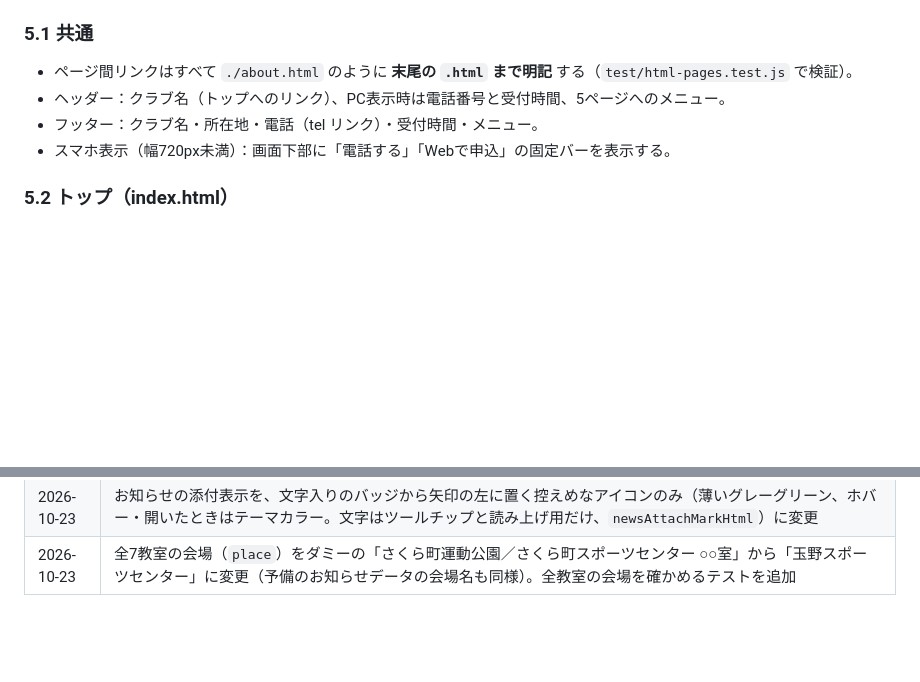
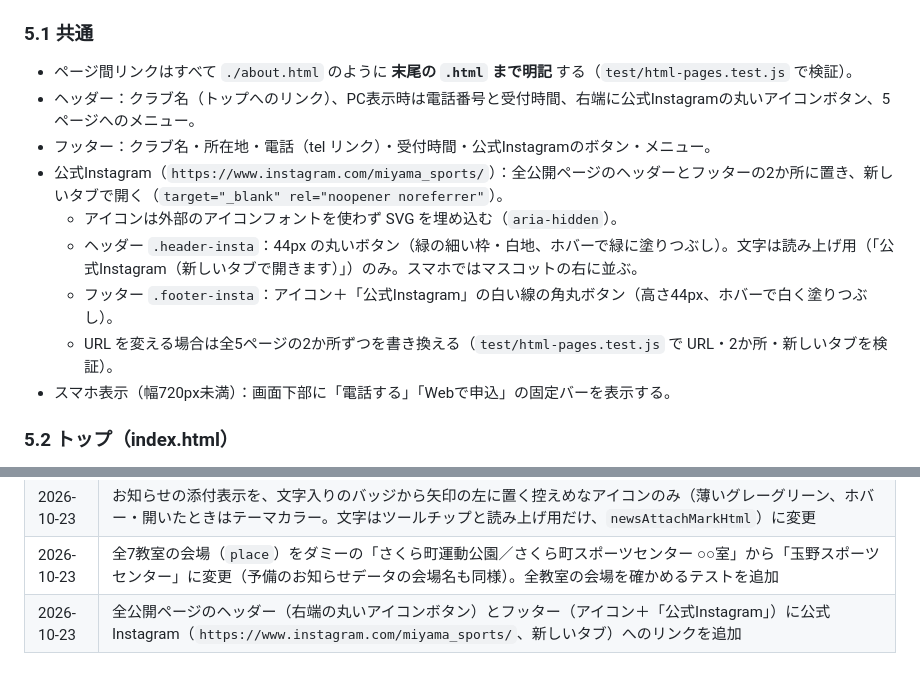
Before and after one commit to kou23-code/miyama-sports, a Markdown page: SPEC.md, 2 parts joined by grey strips. GitHub-like rendering; blank space fills up the shorter version.

Commit message:
SPEC.mdに公式Instagramへのリンク（ヘッダー・フッター）を反映
Co-Authored-By: Claude Opus 5.5 <noreply@anthropic.com>

```diff
--- a/SPEC.md
+++ b/SPEC.md
@@ -127,8 +127,13 @@
 ### 5.1 共通
 
 - ページ間リンクはすべて `./about.html` のように **末尾の `.html` まで明記** する（`test/html-pages.test.js` で検証）。
-- ヘッダー：クラブ名（トップへのリンク）、PC表示時は電話番号と受付時間、5ページへのメニュー。
-- フッター：クラブ名・所在地・電話（tel リンク）・受付時間・メニュー。
+- ヘッダー：クラブ名（トップへのリンク）、PC表示時は電話番号と受付時間、右端に公式Instagramの丸いアイコンボタン、5ページへのメニュー。
+- フッター：クラブ名・所在地・電話（tel リンク）・受付時間・公式Instagramのボタン・メニュー。
+- 公式Instagram（`https://www.instagram.com/miyama_sports/`）：全公開ページのヘッダーとフッターの2か所に置き、新しいタブで開く（`target="_blank" rel="noopener noreferrer"`）。
+  - アイコンは外部のアイコンフォントを使わず SVG を埋め込む（`aria-hidden`）。
+  - ヘッダー `.header-insta`：44px の丸いボタン（緑の細い枠・白地、ホバーで緑に塗りつぶし）。文字は読み上げ用（「公式Instagram（新しいタブで開きます）」）のみ。スマホではマスコットの右に並ぶ。
+  - フッター `.footer-insta`：アイコン＋「公式Instagram」の白い線の角丸ボタン（高さ44px、ホバーで白く塗りつぶし）。
+  - URL を変える場合は全5ページの2か所ずつを書き換える（`test/html-pages.test.js` で URL・2か所・新しいタブを検証）。
 - スマホ表示（幅720px未満）：画面下部に「電話する」「Webで申込」の固定バーを表示する。
 
 ### 5.2 トップ（index.html）
@@ -491,3 +496,4 @@
 | 2026-10-23 | お知らせの添付マーク（📎）を、種類別のアイコン付き角丸バッジ（チラシあり／PDFあり／資料あり、`attachmentKind`・`newsAttachBadgeHtml`）に変更。スマホではタイトルの下に表示。詳細のボタンも「チラシを開く」等に変更 |
 | 2026-10-23 | お知らせの添付表示を、文字入りのバッジから矢印の左に置く控えめなアイコンのみ（薄いグレーグリーン、ホバー・開いたときはテーマカラー。文字はツールチップと読み上げ用だけ、`newsAttachMarkHtml`）に変更 |
 | 2026-10-23 | 全7教室の会場（`place`）をダミーの「さくら町運動公園／さくら町スポーツセンター ○○室」から「玉野スポーツセンター」に変更（予備のお知らせデータの会場名も同様）。全教室の会場を確かめるテストを追加 |
+| 2026-10-23 | 全公開ページのヘッダー（右端の丸いアイコンボタン）とフッター（アイコン＋「公式Instagram」）に公式Instagram（`https://www.instagram.com/miyama_sports/`、新しいタブ）へのリンクを追加 |
```
